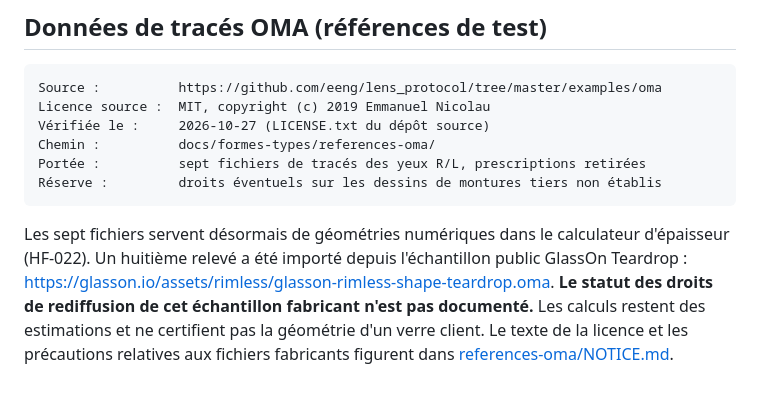
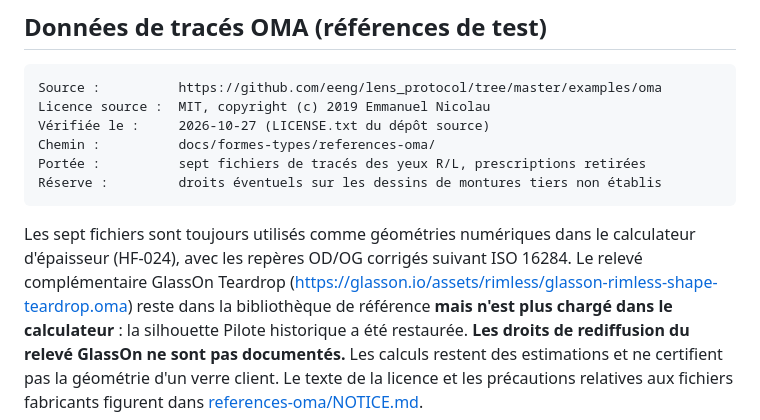
Before and after one commit to J-Rbs91/Hub_Tools_N_Templates, a Markdown page: THIRD-PARTY-NOTICES.md, the part around the change. Drawn GitHub-style.

Commit message:
HF-024 — documenter la correction OD/OG et la restauration de Pilote

```diff
--- a/THIRD-PARTY-NOTICES.md
+++ b/THIRD-PARTY-NOTICES.md
@@ -54,6 +54,6 @@ PERFORMANCE OF THIS SOFTWARE.
     Portée :          sept fichiers de tracés des yeux R/L, prescriptions retirées
     Réserve :         droits éventuels sur les dessins de montures tiers non établis
 
-Les sept fichiers servent désormais de géométries numériques dans le calculateur d'épaisseur (HF-022). Un huitième relevé a été importé depuis l'échantillon public GlassOn Teardrop : https://glasson.io/assets/rimless/glasson-rimless-shape-teardrop.oma. **Le statut des droits de rediffusion de cet échantillon fabricant n'est pas documenté.** Les calculs restent des estimations et ne certifient pas la géométrie d'un verre client. Le texte de la licence et les précautions
+Les sept fichiers sont toujours utilisés comme géométries numériques dans le calculateur d'épaisseur (HF-024), avec les repères OD/OG corrigés suivant ISO 16284. Le relevé complémentaire GlassOn Teardrop (https://glasson.io/assets/rimless/glasson-rimless-shape-teardrop.oma) reste dans la bibliothèque de référence **mais n'est plus chargé dans le calculateur** : la silhouette Pilote historique a été restaurée. **Les droits de rediffusion du relevé GlassOn ne sont pas documentés.** Les calculs restent des estimations et ne certifient pas la géométrie d'un verre client. Le texte de la licence et les précautions
 relatives aux fichiers fabricants figurent dans
 [references-oma/NOTICE.md](docs/formes-types/references-oma/NOTICE.md).
```
